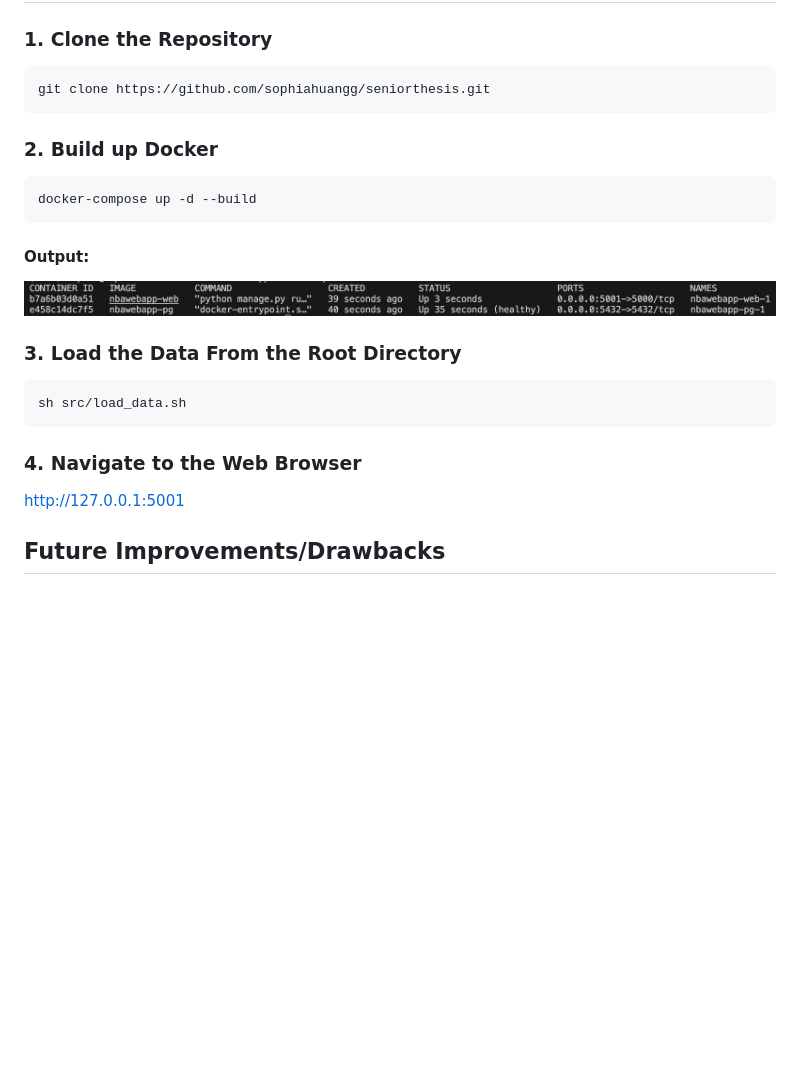
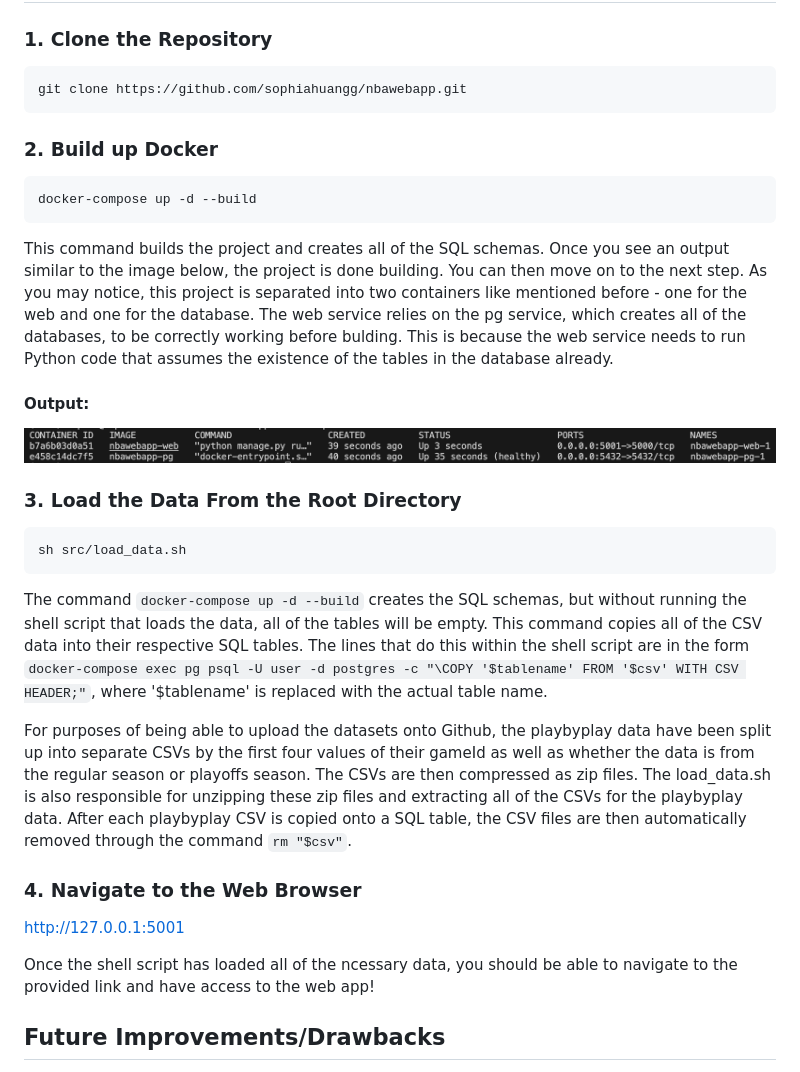
Before and after one commit to sophiahuangg/seniorthesis, a Markdown page: README.md, the part around the change. Rendered like a GitHub page; blank space fills up the shorter version.

Commit message:
Updating

````diff
--- a/README.md
+++ b/README.md
@@ -61,7 +61,7 @@ All of the scraped data is stored inside a Postgres database. Each endpoint corr
 ### 1. Clone the Repository
 
 ```
-git clone https://github.com/sophiahuangg/seniorthesis.git
+git clone https://github.com/sophiahuangg/nbawebapp.git
 ```
 
 ### 2. Build up Docker
@@ -69,6 +69,8 @@ git clone https://github.com/sophiahuangg/seniorthesis.git
 ```
 docker-compose up -d --build
 ```
+
+This command builds the project and creates all of the SQL schemas. Once you see an output similar to the image below, the project is done building. You can then move on to the next step. As you may notice, this project is separated into two containers like mentioned before - one for the web and one for the database. The web service relies on the pg service, which creates all of the databases, to be correctly working before bulding. This is because the web service needs to run Python code that assumes the existence of the tables in the database already.
 
 #### Output:
 
@@ -80,9 +82,15 @@ docker-compose up -d --build
 sh src/load_data.sh
 ```
 
+The command `docker-compose up -d --build` creates the SQL schemas, but without running the shell script that loads the data, all of the tables will be empty. This command copies all of the CSV data into their respective SQL tables. The lines that do this within the shell script are in the form `docker-compose exec pg psql -U user -d postgres -c "\COPY '$tablename' FROM '$csv' WITH CSV HEADER;"`, where '$tablename' is replaced with the actual table name.
+
+For purposes of being able to upload the datasets onto Github, the playbyplay data have been split up into separate CSVs by the first four values of their gameId as well as whether the data is from the regular season or playoffs season. The CSVs are then compressed as zip files. The load_data.sh is also responsible for unzipping these zip files and extracting all of the CSVs for the playbyplay data. After each playbyplay CSV is copied onto a SQL table, the CSV files are then automatically removed through the command `rm "$csv"`.
+
 ### 4. Navigate to the Web Browser
 
 <a href = "http://127.0.0.1:5001"> http://127.0.0.1:5001 </a>
+
+Once the shell script has loaded all of the ncessary data, you should be able to navigate to the provided link and have access to the web app!
 
 ## Future Improvements/Drawbacks
 
````
